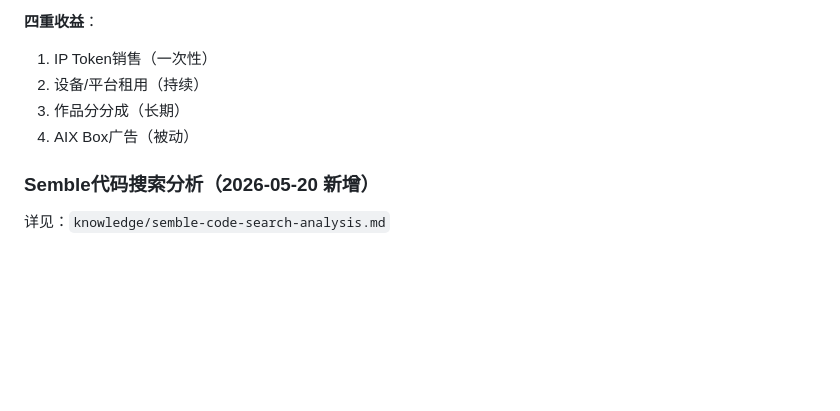
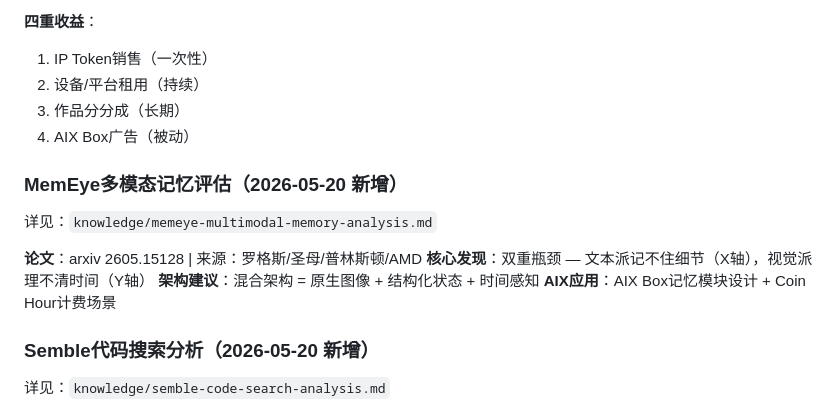
Before and after one commit to tomxyl1981/aixclaw, a Markdown page: MEMORY.md, the part around the change. Drawn GitHub-style; blank space fills up the shorter version.

Commit message:
Add MemEye multimodal memory evaluation analysis

```diff
--- a/MEMORY.md
+++ b/MEMORY.md
@@ -294,6 +294,15 @@
 4. AIX Box广告（被动）
 
 
+### MemEye多模态记忆评估（2026-05-20 新增）
+详见：`knowledge/memeye-multimodal-memory-analysis.md`
+
+**论文**：arxiv 2605.15128 | 来源：罗格斯/圣母/普林斯顿/AMD
+**核心发现**：双重瓶颈 — 文本派记不住细节（X轴），视觉派理不清时间（Y轴）
+**架构建议**：混合架构 = 原生图像 + 结构化状态 + 时间感知
+**AIX应用**：AIX Box记忆模块设计 + Coin Hour计费场景
+
+
 ### Semble代码搜索分析（2026-05-20 新增）
 详见：`knowledge/semble-code-search-analysis.md`
 
```
Also changed, not shown: knowledge/memeye-multimodal-memory-analysis.md (added, +152 -0 lines).
